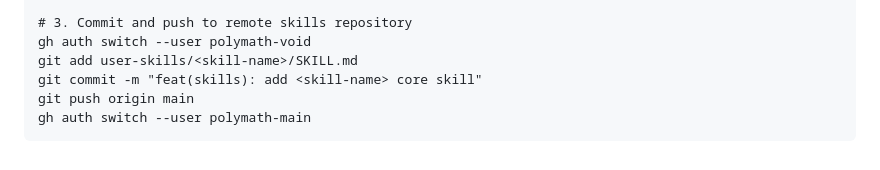
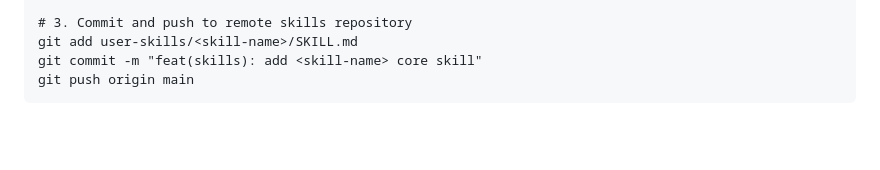
Before and after one commit to polymath-void/ai-agents-skills-workspace, a Markdown page: user-skills/ai-agent-skill-crafting/SKILL.md, the part around the change. GitHub-like rendering; blank space fills up the shorter version.

````diff
--- a/user-skills/ai-agent-skill-crafting/SKILL.md
+++ b/user-skills/ai-agent-skill-crafting/SKILL.md
@@ -84,9 +84,7 @@ cp -r /data/data/com.termux/files/home/skills-workspace/user-skills/<skill-name>
 cp -r /data/data/com.termux/files/home/skills-workspace/user-skills/<skill-name>/* ~/.gemini/antigravity-cli/builtin/skills/<skill-name>/
 
 # 3. Commit and push to remote skills repository
-gh auth switch --user polymath-void
 git add user-skills/<skill-name>/SKILL.md
 git commit -m "feat(skills): add <skill-name> core skill"
 git push origin main
-gh auth switch --user polymath-main
 ```
````
Also changed, not shown: README.md (+1 -3 lines).
